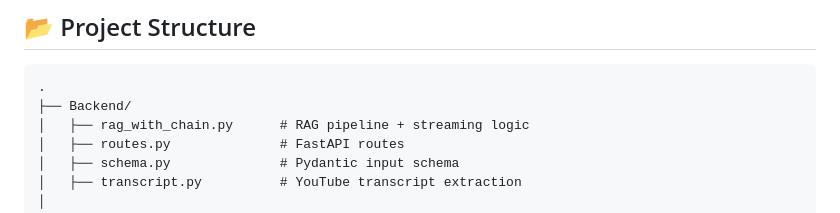
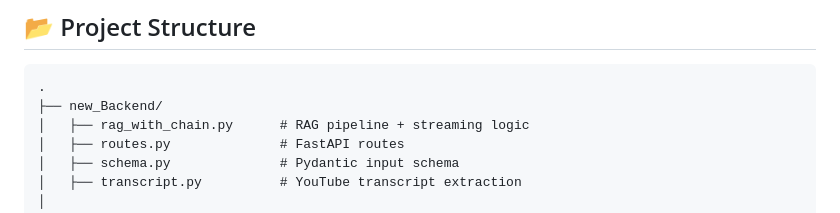
Before and after one commit to pratik-naik003/RAG-Based-Youtube-Video-Chat-AI-System, a Markdown page: README.md, the part around one of its changes. Drawn GitHub-style.

Commit message:
Update project structure and author formatting in README

````diff
--- a/README.md
+++ b/README.md
@@ -44,7 +44,7 @@ The system extracts the YouTube transcript, chunks it, stores it in a vector dat
 
 ```
 .
-├── Backend/
+├── new_Backend/
 │   ├── rag_with_chain.py      # RAG pipeline + streaming logic
 │   ├── routes.py              # FastAPI routes
 │   ├── schema.py              # Pydantic input schema
````
Also changed, not shown: other parts of README.md (+2 -2 lines).
